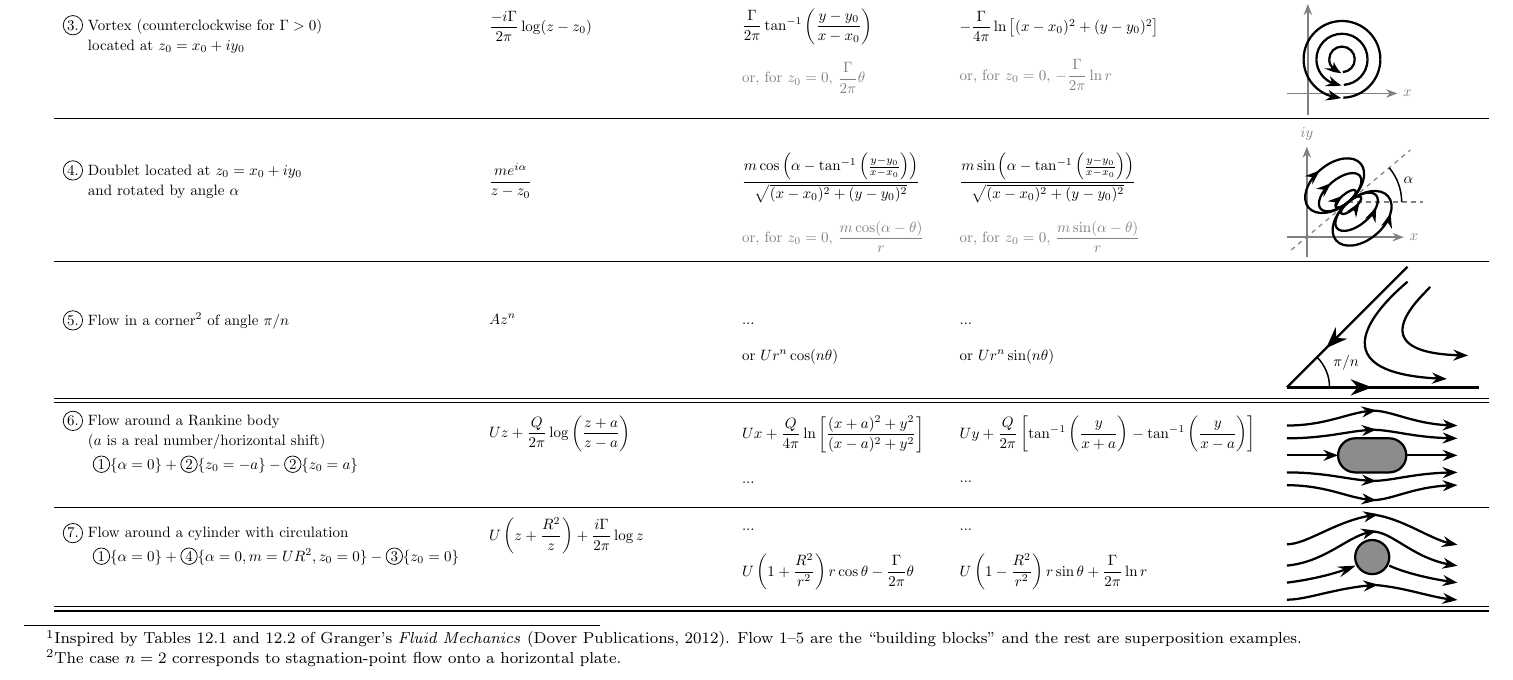
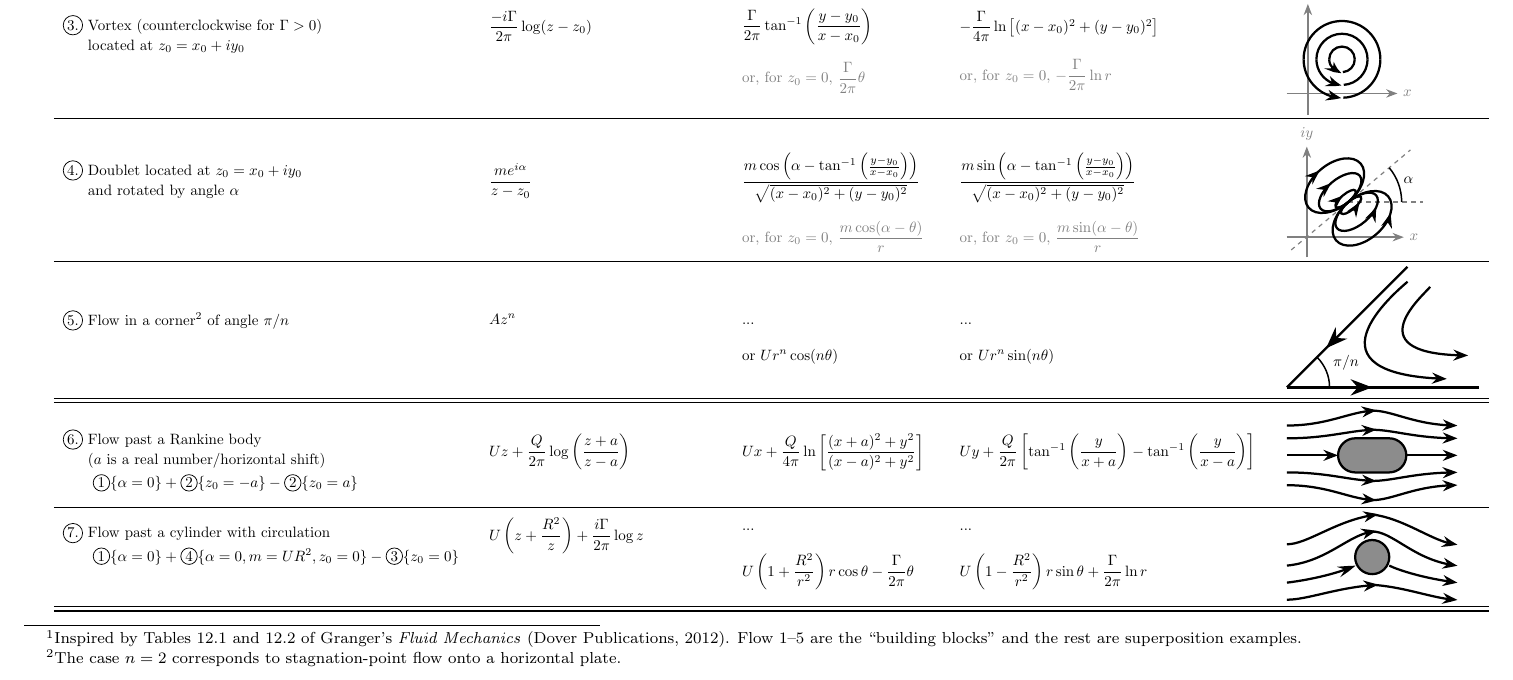
Before and after one commit to ichristov/intermediate-fluid-mechanics, a LaTeX document (handouts/Ideal_Flows_Handbook.tex): part of the page, cut so that both start at the same text. Compiled offline with pdfLaTeX.

```diff
--- a/handouts/Ideal_Flows_Handbook.tex
+++ b/handouts/Ideal_Flows_Handbook.tex
@@ -183,8 +183,8 @@
 \midrule
 \midrule
 %%%%%%%%%%%%%%%%%%%%%%%%%%%%%%%%%%%%%%%%%%%%%%%%%%%%%%%%%%%%%%%%%%%%%%%%%%%%%%%%%%%%%%%%%%%%%%%%%%%%%%%%%%%%
-\makecell[l]{\circled{6.} Flow around a Rankine body\\ \phantom{\circled{6.}} ($a$ is a real number/horizontal shift) \\[1mm] \qquad $\circled{1}\{\alpha=0\} + \circled{2}\{z_0=-a\} - \circled{2}\{z_0=a\}$ \\  \phantom{$\frac{Q}{2\pi}$}} & \makecell[l]{$U z + \dfrac{Q}{2 \pi} \log\left(\dfrac{z+a}{z-a}\right)$\\ ~ \\ \phantom{$\frac{Q}{2\pi}$}}  & \makecell[l]{$Ux + \dfrac{Q}{4 \pi} \ln\left[\dfrac{(x+a)^2+y^2}{(x-a)^2+y^2}\right]$\\ ~ \\ ...} & \makecell[l]{$Uy + \dfrac{Q}{2 \pi}\left[\tan^{-1}\left(\dfrac{y}{x+a}\right)-\tan^{-1}\left(\dfrac{y}{x-a}\right)\right]$\\ ~ \\ ...} &
-\begin{tikzpicture}[scale=1, baseline=-0.1ex]
+\makecell[l]{\circled{6.} Flow past a Rankine body\\ \phantom{\circled{6.}} ($a$ is a real number/horizontal shift) \\[1mm] \qquad $\circled{1}\{\alpha=0\} + \circled{2}\{z_0=-a\} - \circled{2}\{z_0=a\}$} & \makecell[l]{$U z + \dfrac{Q}{2 \pi} \log\left(\dfrac{z+a}{z-a}\right)$\\[1mm] ~ }  & \makecell[l]{$Ux + \dfrac{Q}{4 \pi} \ln\left[\dfrac{(x+a)^2+y^2}{(x-a)^2+y^2}\right]$\\[1mm] ~ } & \makecell[l]{$Uy + \dfrac{Q}{2 \pi}\left[\tan^{-1}\left(\dfrac{y}{x+a}\right)-\tan^{-1}\left(\dfrac{y}{x-a}\right)\right]$\\[1mm] ~ } &
+\begin{tikzpicture}[scale=1, baseline=-1.5ex]
     % Draw the object as a pill-shaped, rounded rectangle
     \fill[gray!90, draw=black, rounded corners=0.4cm] (-0.8,-0.4) rectangle (0.8,0.4);
 
@@ -205,7 +205,7 @@
   \\
 \midrule
 %%%%%%%%%%%%%%%%%%%%%%%%%%%%%%%%%%%%%%%%%%%%%%%%%%%%%%%%%%%%%%%%%%%%%%%%%%%%%%%%%%%%%%%%%%%%%%%%%%%%%%%%%%%%
-\makecell[l]{\circled{7.} Flow around a cylinder with circulation\\[1mm] \qquad $\circled{1}\{\alpha=0\} + \circled{4}\{\alpha=0,m=UR^2,z_0=0\}- \circled{3}\{z_0=0\}$ \\ \phantom{$\frac{\Gamma}{2\pi}$} } & \makecell[l]{$U\left(z+\dfrac{R^2}{z}\right) + \dfrac{i\Gamma}{2 \pi} \log z$ \\ ~ \\ ~} & \makecell[l]{... \\ ~ \\ $U\left(1+\dfrac{R^2}{r^2}\right) r\cos\theta - \dfrac{\Gamma}{2 \pi} \theta$} & \makecell[l]{... \\ ~ \\ $U\left(1-\dfrac{R^2}{r^2}\right) r \sin\theta + \dfrac{\Gamma}{2 \pi} \ln r$} &
+\makecell[l]{\circled{7.} Flow past a cylinder with circulation\\[1mm] \qquad $\circled{1}\{\alpha=0\} + \circled{4}\{\alpha=0,m=UR^2,z_0=0\}- \circled{3}\{z_0=0\}$ \\ \phantom{$\frac{\Gamma}{2\pi}$} } & \makecell[l]{$U\left(z+\dfrac{R^2}{z}\right) + \dfrac{i\Gamma}{2 \pi} \log z$ \\ ~ \\ ~} & \makecell[l]{... \\ ~ \\ $U\left(1+\dfrac{R^2}{r^2}\right) r\cos\theta - \dfrac{\Gamma}{2 \pi} \theta$} & \makecell[l]{... \\ ~ \\ $U\left(1-\dfrac{R^2}{r^2}\right) r \sin\theta + \dfrac{\Gamma}{2 \pi} \ln r$} &
 \begin{tikzpicture}[scale=1, baseline=-0.1ex]
     % Draw the circular object with a black border
     \filldraw[fill=gray!90, draw=black] (0,0) circle (0.4);
```
Also changed, not shown: handouts/Ideal_Flows_Handbook.pdf, handouts/Ideal_Flows_Handbook.tex (2 more changed lines).
